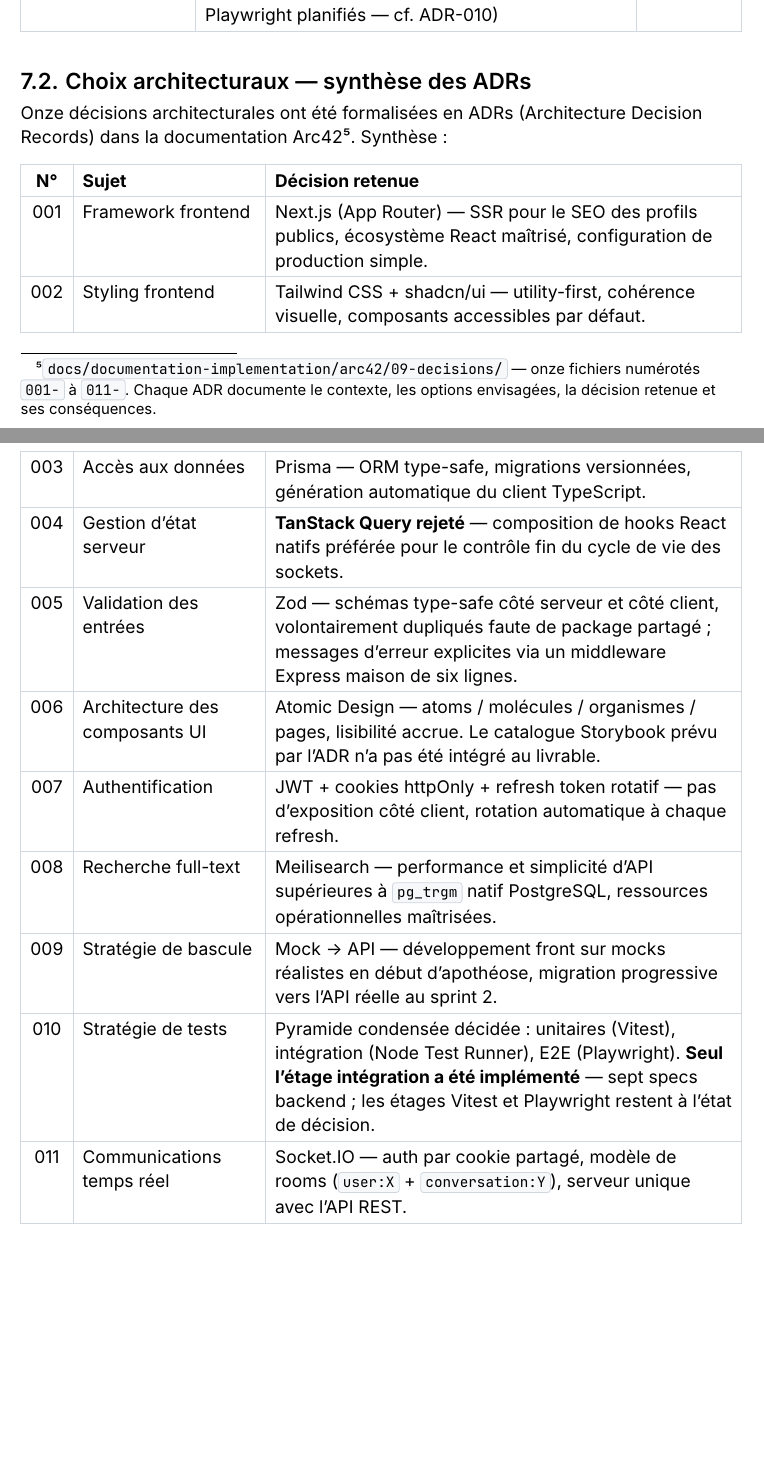
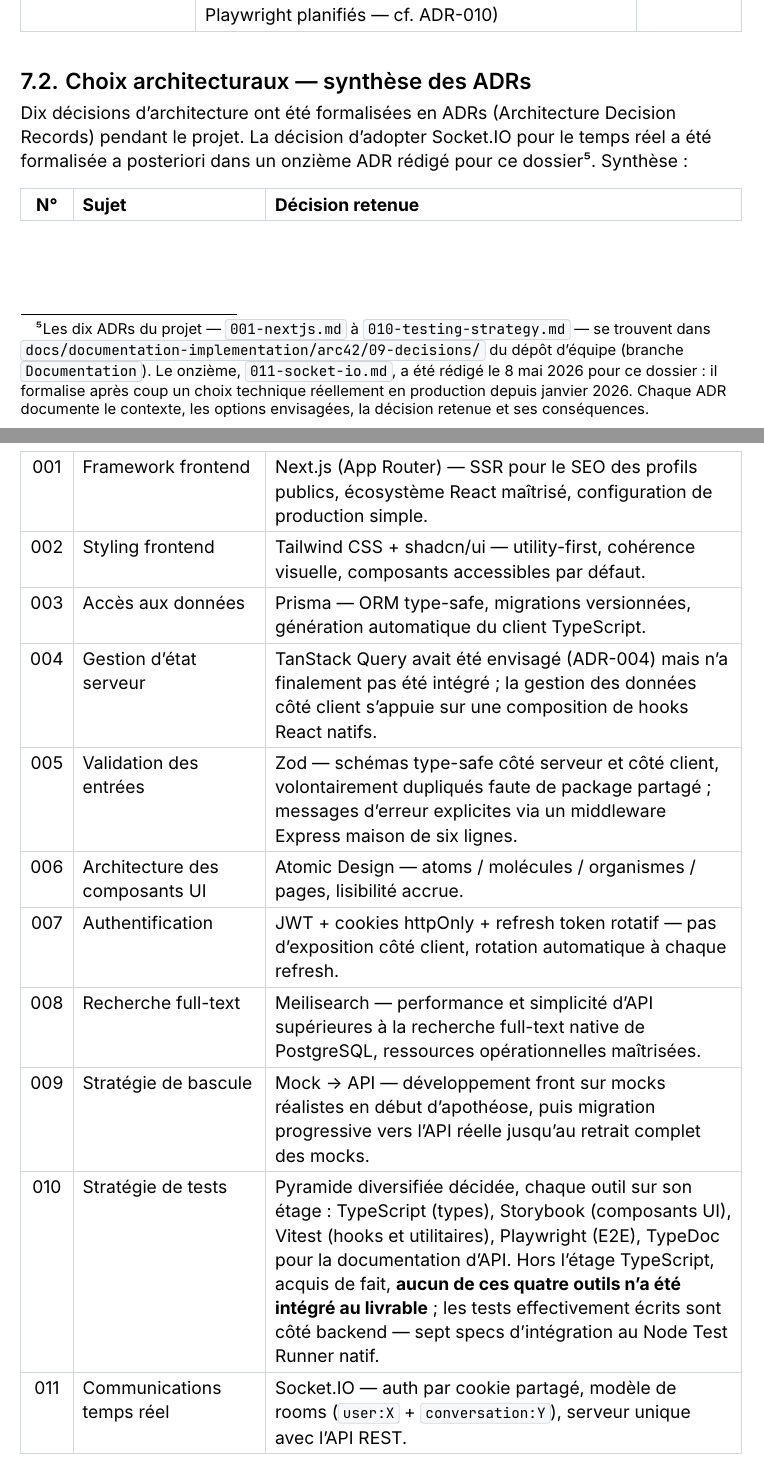
Before and after one commit to Sojeremy/documentation-skillswap, a Typst document (passage-titre/dossier/main.typ, which reads passage-titre/dossier/sections/06-specifications-techniques.typ): two parts of pages 31 and 32 of 73, joined at a grey line, cut so that both start at the same text, the shorter picture padded with empty space. Compiled offline with Typst 0.15.

Commit message:
docs(dossier): §7 spécifications techniques — ADRs datés, CORS, ADR-010 réels
Audit d'exactitude de la section 7 contre le dépôt d'équipe (HEAD de73323),
et non contre ce fork — c'est ce contrôle au mauvais endroit qui avait laissé
passer les écarts ci-dessous en audit S8.

- ADRs : « onze » → dix formalisés pendant le projet. 011-socket-io.md est
  absent du dépôt d'équipe (créé ici le 2026-05-08) ; le footnote le dit et
  situe les dix autres sur la branche Documentation.
- ADR-004 : le livrable dit « TanStack Query / Accepté ». Le dossier
  présentait le rejet comme une décision d'époque ; reformulé en fait
  constaté (envisagé, non intégré, hooks natifs retenus à l'usage).
- ADR-008 : « supérieures à pg_trgm » → recherche full-text native. pg_trgm
  n'est évalué dans aucun ADR (grep -rn pg_trgm 09-decisions/ → 0).
- ADR-009 : « au sprint 2 » retiré, non traçable. La progression mock → API
  reste prouvée par l'historique (8b4bb31 → 69464ae → 2211d5d).
- ADR-010 : pyramide réelle restituée (TypeScript / Storybook / Vitest /
  Playwright + TypeDoc). L'étage « Node Test Runner » était inventé ;
  Storybook et TypeDoc avaient disparu.
- ADR-006 : mention Storybook retirée, redondante et mal attribuée — c'est
  l'ADR-010 qui prescrit les stories.
- dependency-cruiser : « les 72 modules du backend » → « 72 modules et 169
  dépendances analysés ». 72 = totalCruised, paquets npm inclus ; les
  sources backend sont ~50.
- CORS : « liste blanche d'origines » → une origine unique par variable
  d'environnement, appliquée à Express (app.ts:12-17) et au handshake
  Socket.IO (socket.ts:81-82) ; en production le serveur refuse de démarrer
  si ALLOWED_ORIGIN est absente (config.ts:29-38).
- Validation : follow valide des identifiants numériques ; skill et
  availability n'exposent qu'une lecture sans paramètre.
- Commentaires d'audit corrigés (prod.conf 16-29, HSTS l.49) et complétés
  des greps à zéro : helmet, limit_req, CSP, axe-core.

```diff
--- a/passage-titre/dossier/sections/06-specifications-techniques.typ
+++ b/passage-titre/dossier/sections/06-specifications-techniques.typ
@@ -40,8 +40,10 @@
 
 == Choix architecturaux — synthèse des ADRs <sub-adrs>
 
-Onze décisions architecturales ont été formalisées en ADRs (Architecture
-Decision Records) dans la documentation Arc42#footnote[#raw("docs/documentation-implementation/arc42/09-decisions/", lang: "txt") — onze fichiers numérotés `001-` à `011-`. Chaque ADR documente le contexte, les options envisagées, la décision retenue et ses conséquences.]. Synthèse :
+Dix décisions d'architecture ont été formalisées en ADRs (Architecture
+Decision Records) pendant le projet. La décision d'adopter Socket.IO pour le
+temps réel a été formalisée a posteriori dans un onzième ADR rédigé pour ce
+dossier#footnote[Les dix ADRs du projet — #raw("001-nextjs.md", lang: "txt") à #raw("010-testing-strategy.md", lang: "txt") — se trouvent dans #raw("docs/documentation-implementation/arc42/09-decisions/", lang: "txt") du dépôt d'équipe (branche #raw("Documentation", lang: "txt")). Le onzième, #raw("011-socket-io.md", lang: "txt"), a été rédigé le 8 mai 2026 pour ce dossier : il formalise après coup un choix technique réellement en production depuis janvier 2026. Chaque ADR documente le contexte, les options envisagées, la décision retenue et ses conséquences.]. Synthèse :
 
 #table(
   columns: (3em, 11em, 1fr),
@@ -52,18 +54,31 @@
   [001], [Framework frontend], [Next.js (App Router) — SSR pour le SEO des profils publics, écosystème React maîtrisé, configuration de production simple.],
   [002], [Styling frontend], [Tailwind CSS + shadcn/ui — utility-first, cohérence visuelle, composants accessibles par défaut.],
   [003], [Accès aux données], [Prisma — ORM type-safe, migrations versionnées, génération automatique du client TypeScript.],
-  [004], [Gestion d'état serveur], [*TanStack Query rejeté* — composition de hooks React natifs préférée pour le contrôle fin du cycle de vie des sockets.],
+  [004], [Gestion d'état serveur], [TanStack Query avait été envisagé (ADR-004) mais n'a finalement pas été intégré ; la gestion des données côté client s'appuie sur une composition de hooks React natifs.],
   [005], [Validation des entrées], [Zod — schémas type-safe côté serveur et côté client, volontairement dupliqués faute de package partagé ; messages d'erreur explicites via un middleware Express maison de six lignes.],
-  [006], [Architecture des composants UI], [Atomic Design — atoms / molécules / organismes / pages, lisibilité accrue. Le catalogue Storybook prévu par l'ADR n'a pas été intégré au livrable.],
+  [006], [Architecture des composants UI], [Atomic Design — atoms / molécules / organismes / pages, lisibilité accrue.],
   [007], [Authentification], [JWT + cookies httpOnly + refresh token rotatif — pas d'exposition côté client, rotation automatique à chaque refresh.],
-  [008], [Recherche full-text], [Meilisearch — performance et simplicité d'API supérieures à `pg_trgm` natif PostgreSQL, ressources opérationnelles maîtrisées.],
-  [009], [Stratégie de bascule], [Mock → API — développement front sur mocks réalistes en début d'apothéose, migration progressive vers l'API réelle au sprint 2.],
-  [010], [Stratégie de tests], [Pyramide condensée décidée : unitaires (Vitest), intégration (Node Test Runner), E2E (Playwright). *Seul l'étage intégration a été implémenté* — sept specs backend ; les étages Vitest et Playwright restent à l'état de décision.],
+  [008], [Recherche full-text], [Meilisearch — performance et simplicité d'API supérieures à la recherche full-text native de PostgreSQL, ressources opérationnelles maîtrisées.],
+  [009], [Stratégie de bascule], [Mock → API — développement front sur mocks réalistes en début d'apothéose, puis migration progressive vers l'API réelle jusqu'au retrait complet des mocks.],
+  [010], [Stratégie de tests], [Pyramide diversifiée décidée, chaque outil sur son étage : TypeScript (types), Storybook (composants UI), Vitest (hooks et utilitaires), Playwright (E2E), TypeDoc pour la documentation d'API. Hors l'étage TypeScript, acquis de fait, *aucun de ces quatre outils n'a été intégré au livrable* ; les tests effectivement écrits sont côté backend — sept specs d'intégration au Node Test Runner natif.],
   [011], [Communications temps réel], [Socket.IO — auth par cookie partagé, modèle de rooms (`user:X` + `conversation:Y`), serveur unique avec l'API REST.],
 )
 
-// Effectif et titres des 11 ADRs reconfirmés en audit S8 contre les fichiers
-// 001-nextjs.md → 011-socket-io.md. Aucun ADR manquant ni en surnombre.
+// Effectif corrigé en audit S10 contre le DÉPÔT D'ÉQUIPE (l'audit S8 avait
+// contrôlé contre ce fork, d'où l'erreur) :
+//   git ls-tree -r origin/Documentation | grep 09-decisions
+//   → 001-nextjs.md … 010-testing-strategy.md + index.md = DIX ADRs.
+//   011-socket-io.md est absent du dépôt d'équipe ; créé ici le 2026-05-08
+//   (commit 4293b3c), donc post-soutenance.
+// ADR-004 : version équipe = « TanStack Query » / statut « Accepté (2024-12) »
+//   (50 lignes) ; la version « Rejeté (2026-01-22) » (128 lignes) de ce fork
+//   est une réécriture post-projet. Le fait reste vrai (aucun @tanstack dans
+//   frontend/package.json) mais n'était pas une décision documentée à l'époque.
+// ADR-008 : statut équipe « Proposé (2025-01) », promu « Accepté » dans ce fork.
+// ADR-010 : la pyramide réelle de l'ADR est TypeScript / Storybook (~25 stories)
+//   / Vitest (~14 tests) / Playwright (4 tests) + TypeDoc. Le Node Test Runner
+//   n'y est PAS un étage — il n'apparaît que dans l'encart « Statut
+//   d'implémentation ». 7 fichiers *.spec.test.ts confirmés côté backend.
 
 == Patterns transversaux
 
```
Also changed, not shown: passage-titre/dossier/sections/06-specifications-techniques.typ (28 more changed lines).
